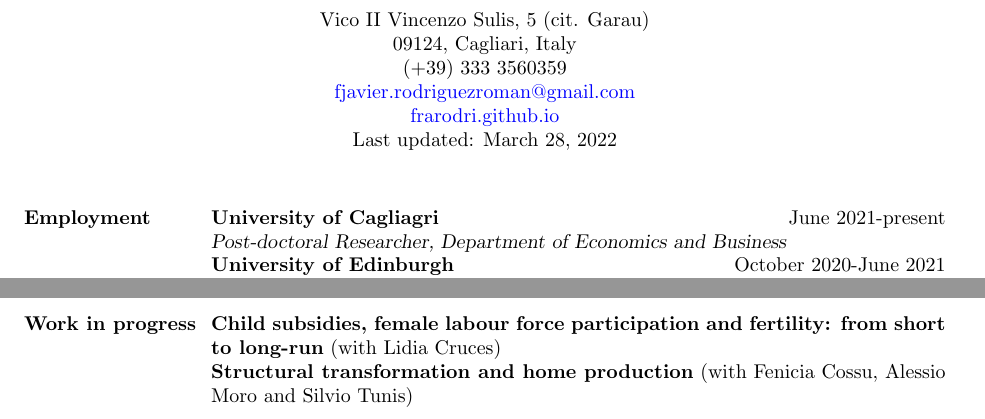
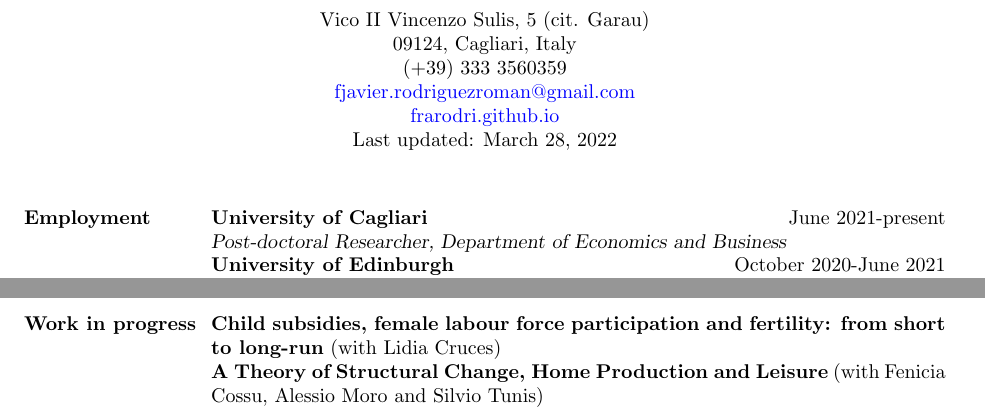
Before and after one commit to frarodri/frarodri.github.io, a LaTeX CV (CV/Academic CV.tex): two parts of pages 1 and 2 of 2, joined at a grey line, cut so that both start at the same text. Compiled offline with pdfLaTeX.

Commit message:
CV update

```diff
--- a/CV/Academic CV.tex
+++ b/CV/Academic CV.tex
@@ -62,7 +62,7 @@
 %----------------------------------------------------------------------------------------
 
 \section{Employment}
-{\bf University of Cagliagri} \hfill June 2021-present  \\
+{\bf University of Cagliari} \hfill June 2021-present  \\
 {\sl Post-doctoral Researcher, Department of Economics and Business} \\
 {\bf University of Edinburgh} \hfill October 2020-June 2021  \\
 {\sl Stipendiary Fellow, School of Economics}
@@ -128,7 +128,7 @@ In this paper I develop a model of marriage, bargaining and time allocation to a
 {\bf Child subsidies, female labour force participation
 and fertility: from short to long-run} (with Lidia Cruces)
 \\
-{\bf Structural transformation and home production} (with Fenicia Cossu, Alessio Moro and Silvio Tunis)
+{\bf A Theory of Structural Change, Home Production and Leisure} (with Fenicia Cossu, Alessio Moro and Silvio Tunis)
 
 \section{Presentations}
 
```
Also changed, not shown: CV/Academic CV.pdf, CV/Academic CV.tex (5 more changed lines), 2 other files.
